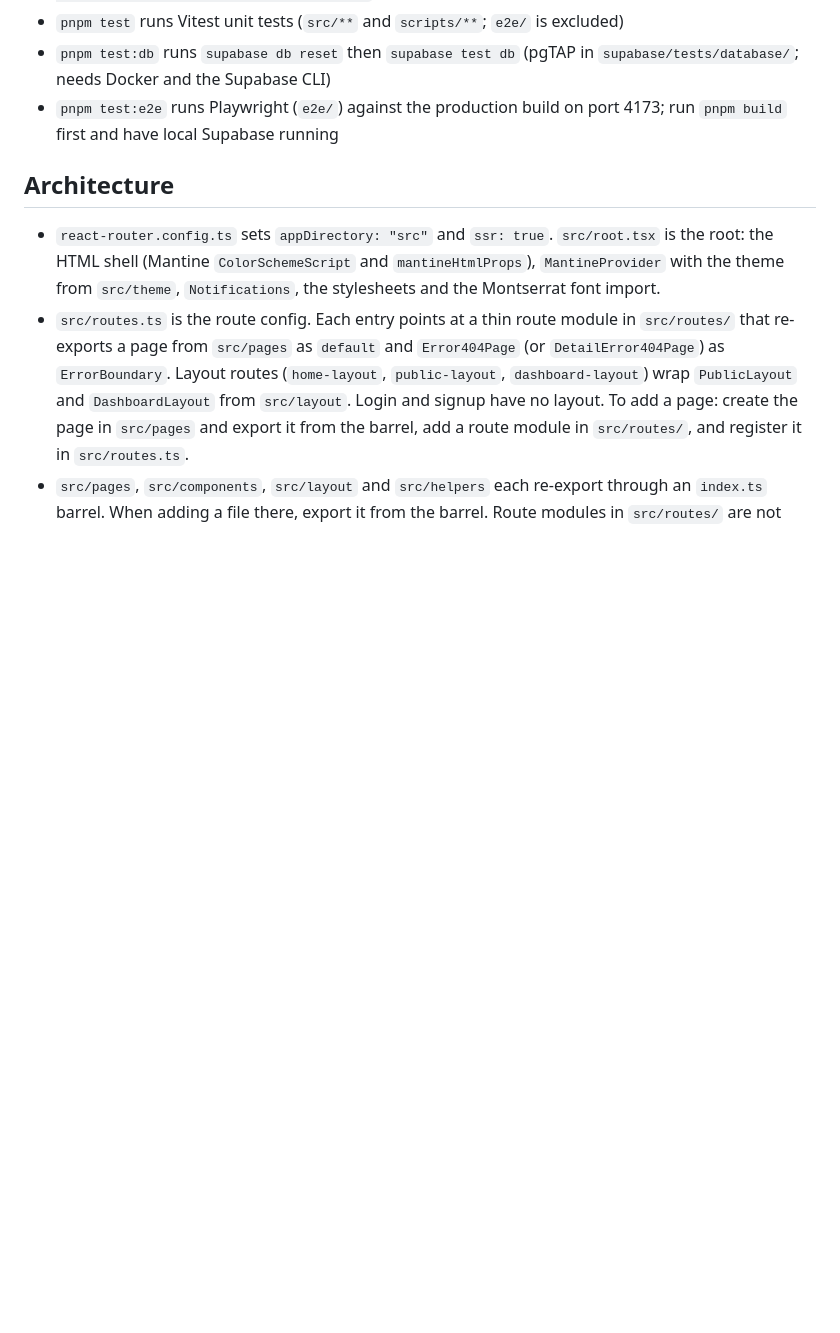
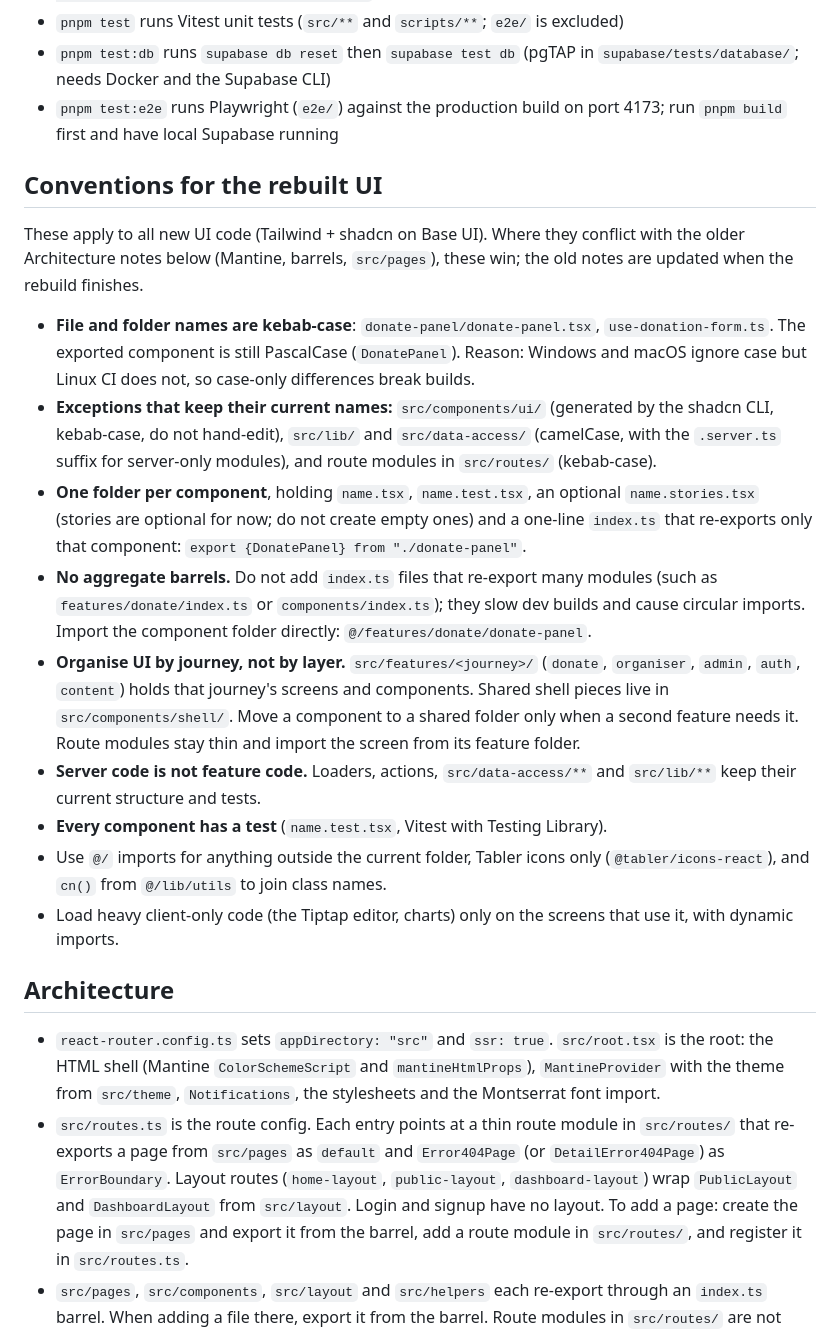
Before and after one commit to design-sparx/crowdup, a Markdown page: AGENTS.md, the part around the change. Drawn GitHub-style; blank space fills up the shorter version.

Commit message:
docs: add conventions for the rebuilt UI to AGENTS.md

```diff
--- a/AGENTS.md
+++ b/AGENTS.md
@@ -14,6 +14,20 @@ pnpm is the package manager (`pnpm-lock.yaml`). Use `pnpm`, not `npm` or `yarn`.
 - `pnpm test:db` runs `supabase db reset` then `supabase test db` (pgTAP in `supabase/tests/database/`; needs Docker and the Supabase CLI)
 - `pnpm test:e2e` runs Playwright (`e2e/`) against the production build on port 4173; run `pnpm build` first and have local Supabase running
 
+## Conventions for the rebuilt UI
+
+These apply to all new UI code (Tailwind + shadcn on Base UI). Where they conflict with the older Architecture notes below (Mantine, barrels, `src/pages`), these win; the old notes are updated when the rebuild finishes.
+
+- **File and folder names are kebab-case**: `donate-panel/donate-panel.tsx`, `use-donation-form.ts`. The exported component is still PascalCase (`DonatePanel`). Reason: Windows and macOS ignore case but Linux CI does not, so case-only differences break builds.
+- **Exceptions that keep their current names:** `src/components/ui/` (generated by the shadcn CLI, kebab-case, do not hand-edit), `src/lib/` and `src/data-access/` (camelCase, with the `.server.ts` suffix for server-only modules), and route modules in `src/routes/` (kebab-case).
+- **One folder per component**, holding `name.tsx`, `name.test.tsx`, an optional `name.stories.tsx` (stories are optional for now; do not create empty ones) and a one-line `index.ts` that re-exports only that component: `export {DonatePanel} from "./donate-panel"`.
+- **No aggregate barrels.** Do not add `index.ts` files that re-export many modules (such as `features/donate/index.ts` or `components/index.ts`); they slow dev builds and cause circular imports. Import the component folder directly: `@/features/donate/donate-panel`.
+- **Organise UI by journey, not by layer.** `src/features/<journey>/` (`donate`, `organiser`, `admin`, `auth`, `content`) holds that journey's screens and components. Shared shell pieces live in `src/components/shell/`. Move a component to a shared folder only when a second feature needs it. Route modules stay thin and import the screen from its feature folder.
+- **Server code is not feature code.** Loaders, actions, `src/data-access/**` and `src/lib/**` keep their current structure and tests.
+- **Every component has a test** (`name.test.tsx`, Vitest with Testing Library).
+- Use `@/` imports for anything outside the current folder, Tabler icons only (`@tabler/icons-react`), and `cn()` from `@/lib/utils` to join class names.
+- Load heavy client-only code (the Tiptap editor, charts) only on the screens that use it, with dynamic imports.
+
 ## Architecture
 
 - `react-router.config.ts` sets `appDirectory: "src"` and `ssr: true`. `src/root.tsx` is the root: the HTML shell (Mantine `ColorSchemeScript` and `mantineHtmlProps`), `MantineProvider` with the theme from `src/theme`, `Notifications`, the stylesheets and the Montserrat font import.
```
